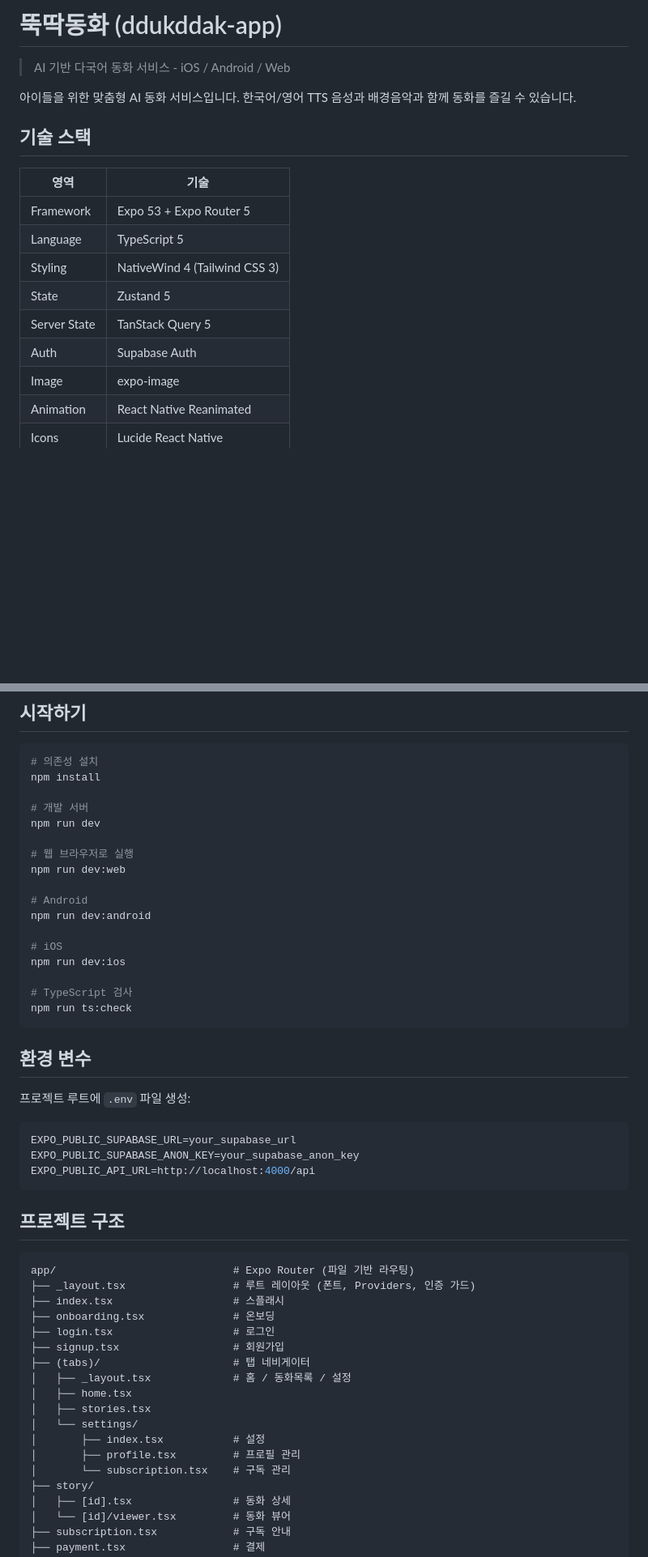
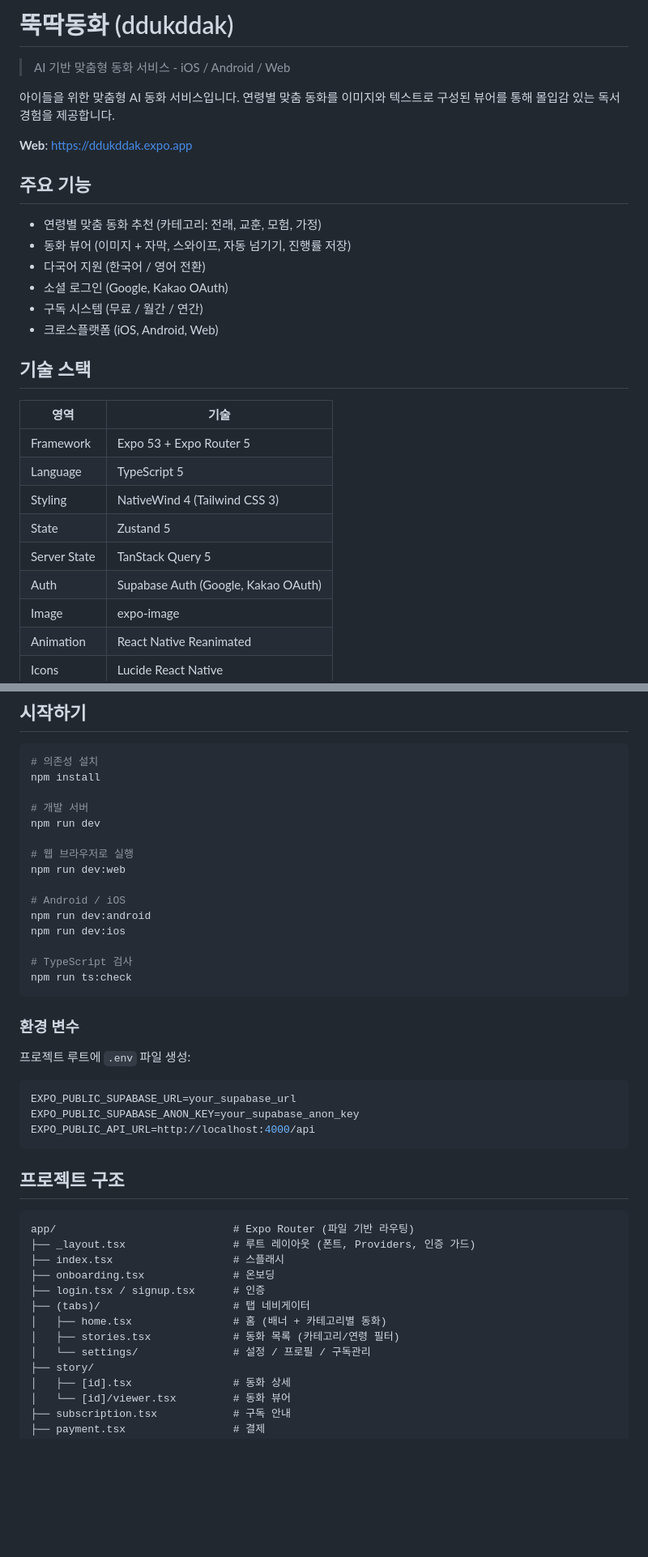
Before and after one commit to youngkim90/ddukddak-web, a Markdown page: README.md, 2 parts joined by grey strips. Shown at 81% size. Rendered like a GitHub page; blank space fills up the shorter version.

````diff
--- a/README.md
+++ b/README.md
@@ -1,8 +1,19 @@
-# 뚝딱동화 (ddukddak-app)
+# 뚝딱동화 (ddukddak)
 
-> AI 기반 다국어 동화 서비스 - iOS / Android / Web
+> AI 기반 맞춤형 동화 서비스 - iOS / Android / Web
 
-아이들을 위한 맞춤형 AI 동화 서비스입니다. 한국어/영어 TTS 음성과 배경음악과 함께 동화를 즐길 수 있습니다.
+아이들을 위한 맞춤형 AI 동화 서비스입니다. 연령별 맞춤 동화를 이미지와 텍스트로 구성된 뷰어를 통해 몰입감 있는 독서 경험을 제공합니다.
+
+**Web**: https://ddukddak.expo.app
+
+## 주요 기능
+
+- 연령별 맞춤 동화 추천 (카테고리: 전래, 교훈, 모험, 가정)
+- 동화 뷰어 (이미지 + 자막, 스와이프, 자동 넘기기, 진행률 저장)
+- 다국어 지원 (한국어 / 영어 전환)
+- 소셜 로그인 (Google, Kakao OAuth)
+- 구독 시스템 (무료 / 월간 / 연간)
+- 크로스플랫폼 (iOS, Android, Web)
 
 ## 기술 스택
 
@@ -13,7 +24,7 @@
 | Styling | NativeWind 4 (Tailwind CSS 3) |
 | State | Zustand 5 |
 | Server State | TanStack Query 5 |
-| Auth | Supabase Auth |
+| Auth | Supabase Auth (Google, Kakao OAuth) |
 | Image | expo-image |
 | Animation | React Native Reanimated |
 | Icons | Lucide React Native |
@@ -30,17 +41,15 @@ npm run dev
 # 웹 브라우저로 실행
 npm run dev:web
 
-# Android
+# Android / iOS
 npm run dev:android
-
-# iOS
 npm run dev:ios
 
 # TypeScript 검사
 npm run ts:check
 ```
 
-## 환경 변수
+### 환경 변수
 
 프로젝트 루트에 `.env` 파일 생성:
 
@@ -57,16 +66,11 @@ app/                            # Expo Router (파일 기반 라우팅)
 ├── _layout.tsx                 # 루트 레이아웃 (폰트, Providers, 인증 가드)
 ├── index.tsx                   # 스플래시
 ├── onboarding.tsx              # 온보딩
-├── login.tsx                   # 로그인
-├── signup.tsx                  # 회원가입
+├── login.tsx / signup.tsx      # 인증
 ├── (tabs)/                     # 탭 네비게이터
-│   ├── _layout.tsx             # 홈 / 동화목록 / 설정
-│   ├── home.tsx
-│   ├── stories.tsx
-│   └── settings/
-│       ├── index.tsx           # 설정
-│       ├── profile.tsx         # 프로필 관리
-│       └── subscription.tsx    # 구독 관리
+│   ├── home.tsx                # 홈 (배너 + 카테고리별 동화)
+│   ├── stories.tsx             # 동화 목록 (카테고리/연령 필터)
+│   └── settings/               # 설정 / 프로필 / 구독관리
 ├── story/
 │   ├── [id].tsx                # 동화 상세
 │   └── [id]/viewer.tsx         # 동화 뷰어
````
Also changed, not shown: other parts of README.md (+32 -11 lines).
